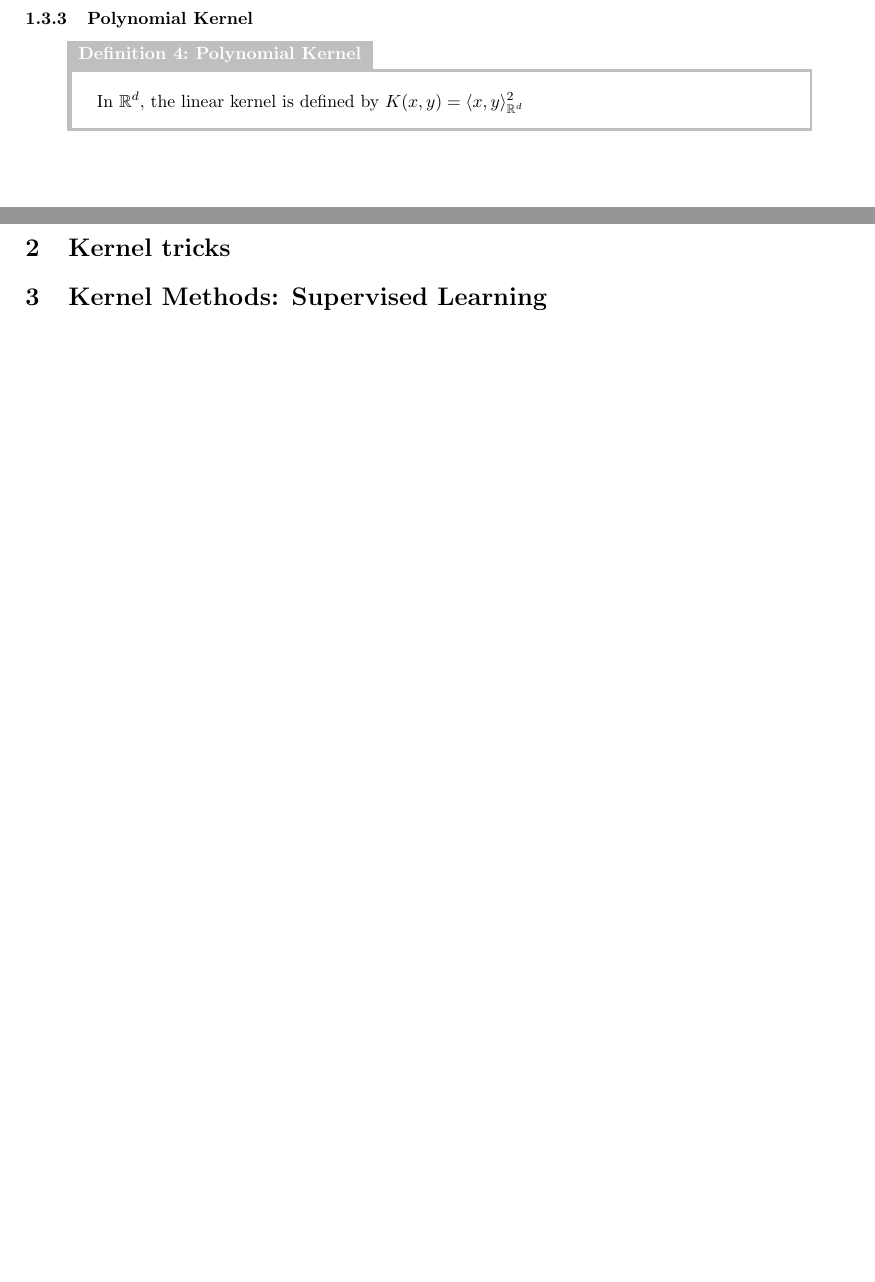
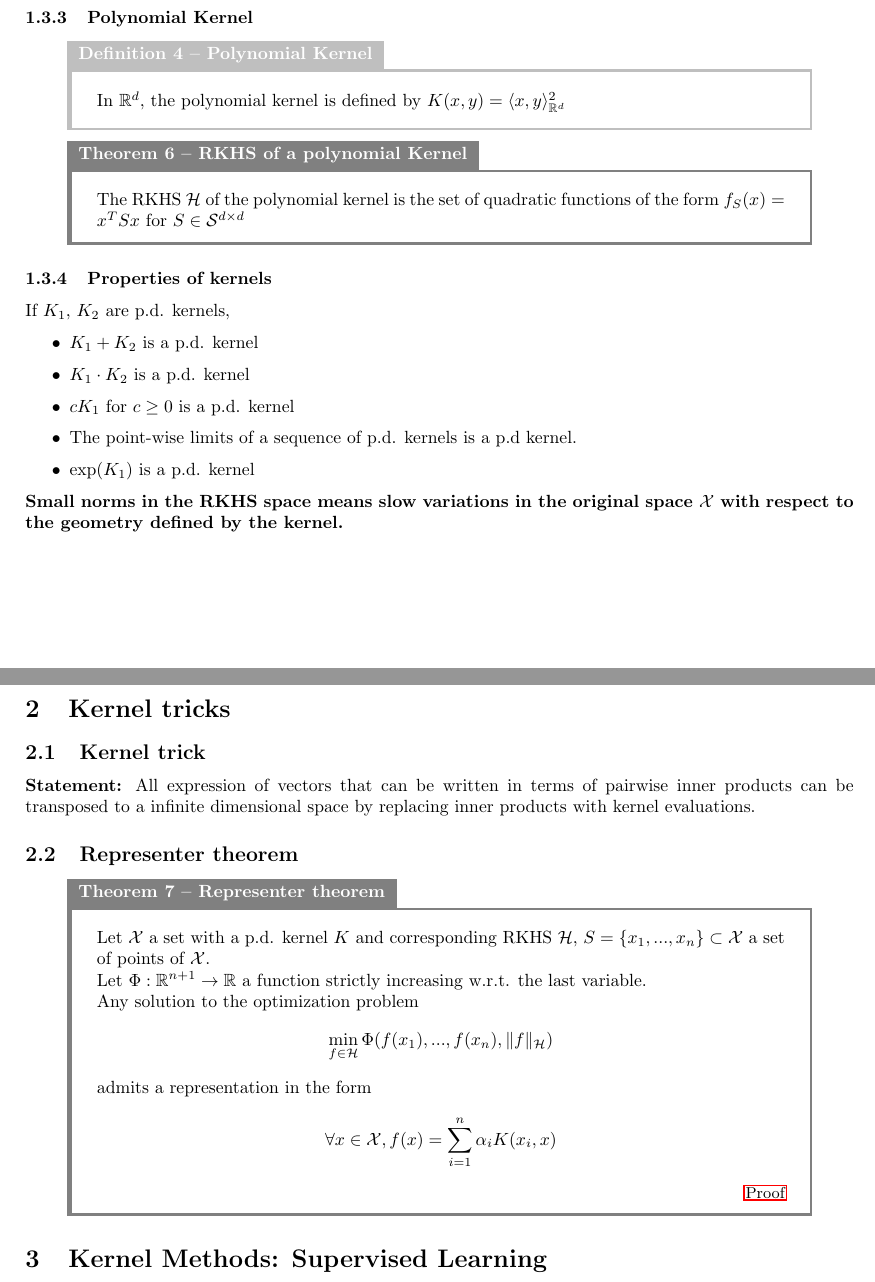
Before and after one commit to hugcis/kernel-in-ml, a LaTeX document (notes.tex, which reads boxedthms.sty): two parts of pages 3 and 4 of 6, joined at a grey line, cut so that both start at the same text, the shorter picture padded with empty space. Compiled offline with pdfLaTeX.

Commit message:
Finish part 1

```diff
--- a/boxedthms.sty
+++ b/boxedthms.sty
@@ -5,8 +5,9 @@
   leftrule=1mm,
   width=.9\linewidth,
   attach boxed title to top left={
-    yshifttext=-1mm
+    yshifttext=-1mm,
   },
+  separator sign dash,
   colback=white,
   colframe=black!50!white,
   fonttitle=\bfseries,
@@ -35,7 +36,8 @@
     size=small,
     colback=black!25!white,
     colframe=black!25!white,
-  }
+  },
+  separator sign dash
 }{def}
 
 \newtcbtheorem{Proof}{Proof}{
@@ -46,4 +48,6 @@
   coltitle=black,
   fonttitle=\bfseries,
   breakable,
+  separator sign none,
+  theorem name
 }{prf}
--- a/notes.tex
+++ b/notes.tex
@@ -143,11 +148,58 @@ As a corollary, convergence in a RKHS implies point-wise convergence.
 \subsubsection{Polynomial Kernel}
 
 \begin{Definition}{Polynomial Kernel}{}
-  In $\mathbb{R}^d$, the linear kernel is defined by $K(x, y) = \langle x, y
+  In $\mathbb{R}^d$, the polynomial kernel is defined by $K(x, y) = \langle x, y
   \rangle_{\mathbb{R}^d}^2$
 \end{Definition}
+
+\begin{Theorem}{RKHS of a polynomial Kernel}{poly_rkhs}
+  The RKHS $\mathcal{H}$ of the polynomial kernel is the set of quadratic
+  functions of the form $f_S(x) = x^T S x$ for $S \in \mathcal{S}^{d\times d}$
+\end{Theorem}
+
+\subsubsection{Properties of kernels}
+
+If $K_1$, $K_2$ are p.d. kernels,
+\begin{itemize}
+  \item $K_1 + K_2$ is a p.d. kernel
+  \item $K_1\cdot K_2$ is a p.d. kernel
+  \item $cK_1$ for $c\geq 0$ is a p.d. kernel
+  \item The point-wise limits of a sequence of p.d. kernels is a p.d kernel.
+  \item $\exp(K_1)$ is a p.d. kernel
+\end{itemize}
+
+\textbf{Small norms in the RKHS space means slow variations in the original
+space $\mathcal{X}$ with respect to the geometry defined by the kernel.}
 %%---------------------------------
 \section{Kernel tricks}
+
+\subsection{Kernel trick}
+\textbf{Statement:} All expression of vectors that can be written in terms of
+pairwise inner products can be transposed to a infinite dimensional space by
+replacing inner products with kernel evaluations.
+
+\subsection{Representer theorem}
+
+\begin{Theorem}{Representer theorem}{representer}
+  Let $\mathcal{X}$ a set with a p.d. kernel $K$ and corresponding RKHS
+  $\mathcal{H}$, $S = \{x_1, ..., x_n\} \subset \mathcal{X}$ a set of points of
+  $\mathcal{X}$.
+
+  Let $\Phi : \mathbb{R}^{n+1} \rightarrow \mathbb{R}$ a function strictly
+  increasing w.r.t. the last variable.
+
+  Any solution to the optimization problem
+  \begin{align*}
+    \min_{f\in \mathcal{H}} \Phi(f(x_1), ..., f(x_n), \lVert f
+    \rVert_\mathcal{H})
+  \end{align*}
+  admits a representation in the form
+  \begin{align*}
+    \forall x \in \mathcal{X}, f(x) = \sum_{i=1}^n \alpha_i K(x_i, x)
+  \end{align*}
+
+  \par\hfill \hyperref[prf:representer]{\small Proof}
+\end{Theorem}
 
 %%---------------------------------
 \section{Kernel Methods: Supervised Learning}
```
Also changed, not shown: notes.pdf, notes.tex (22 more changed lines).
